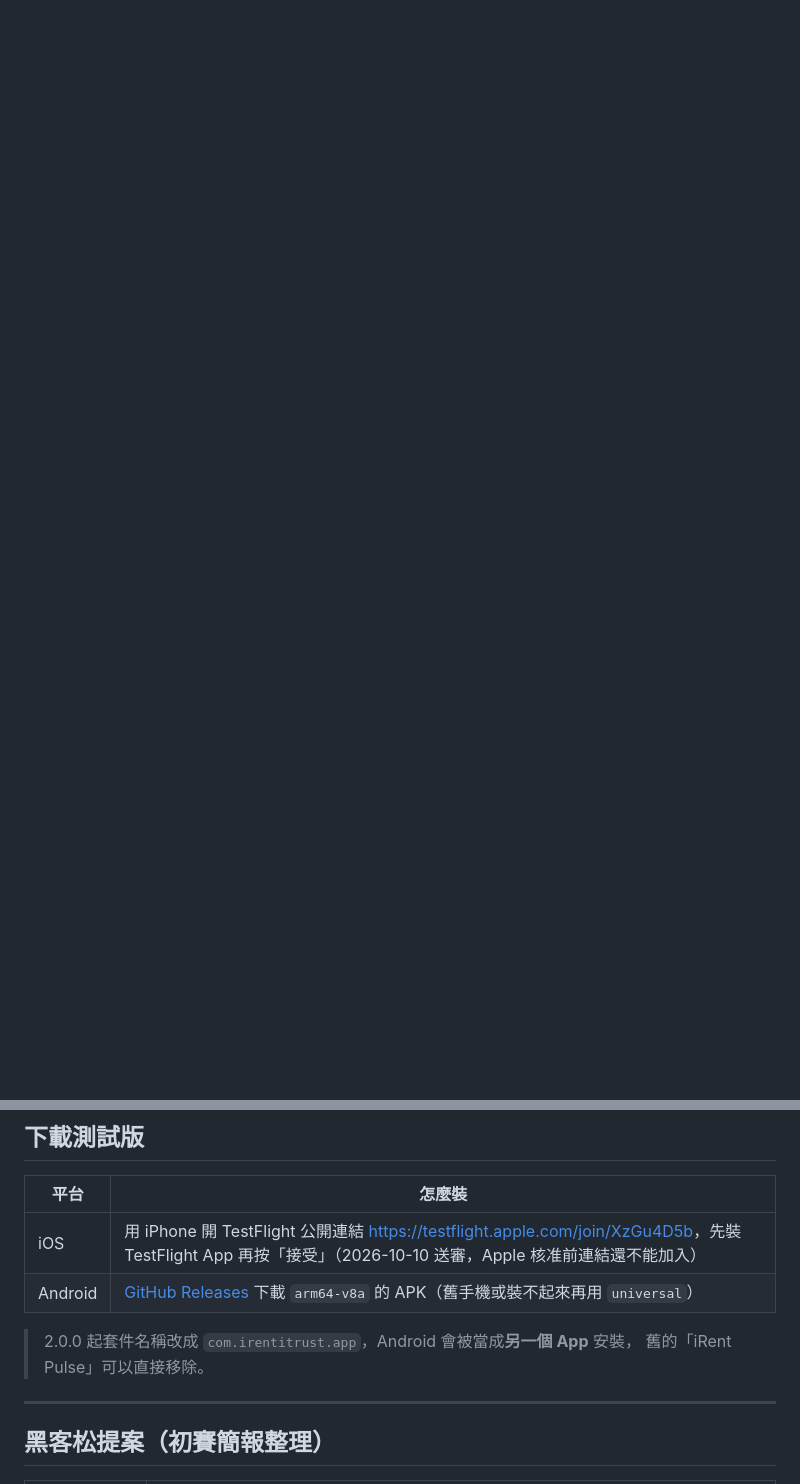
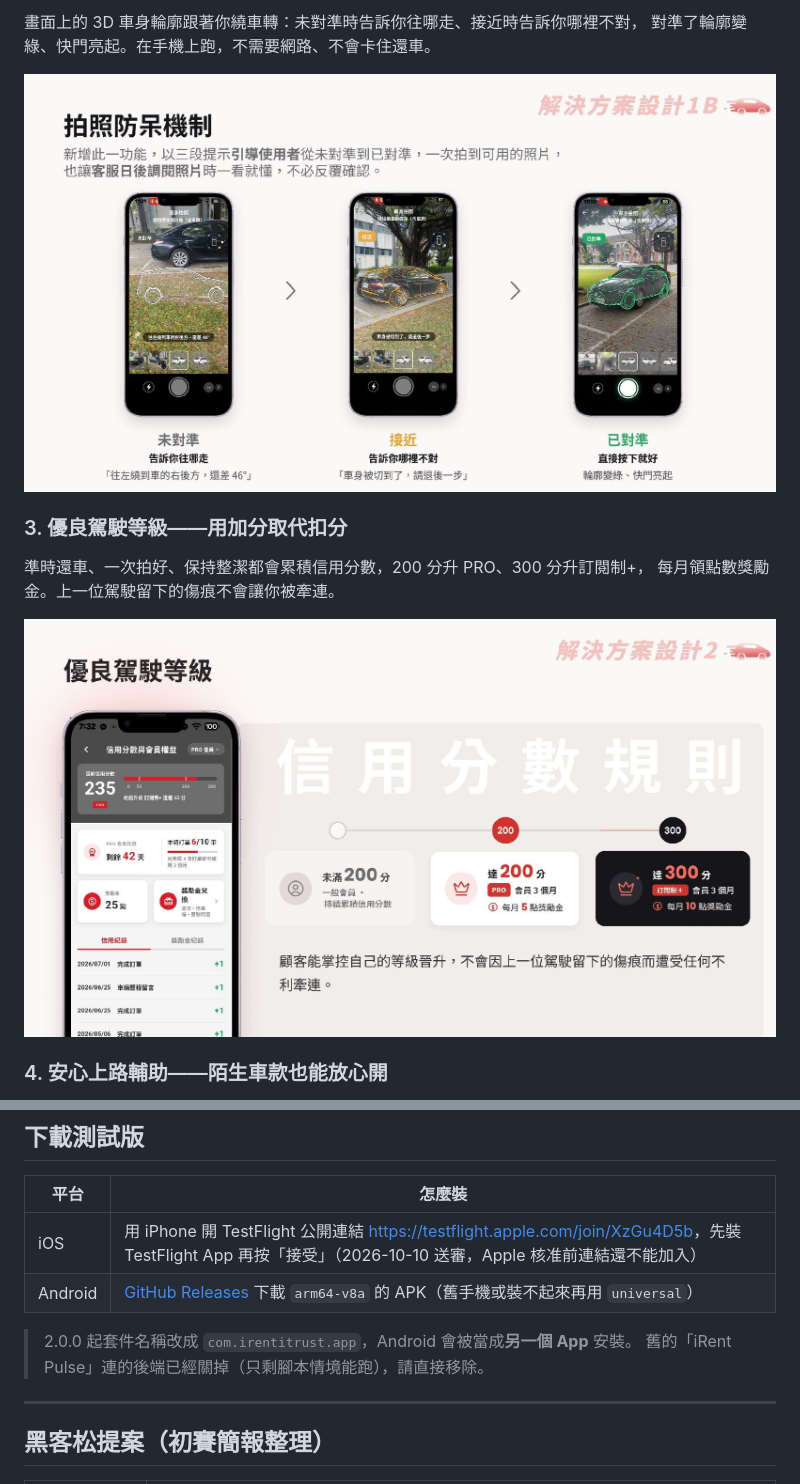
Before and after one commit to HT-Hackathon-YTJJ/iRent-Pulse, a Markdown page: README.md, 2 parts joined by grey strips. GitHub-like rendering; pictures changed too: docs/images/credit-score.jpg (added), docs/images/photo-guide.jpg (added); blank space fills up the shorter version.

Commit message:
docs: README 開頭加上四項功能與系統架構的示意圖
圖取自初賽簡報（解決方案總覽、AI 智能三審、拍照防呆、優良駕駛等級、
安心上路輔助、系統架構圖），讓評審一進 repo 就看得到成品長什麼樣子。
另外記錄舊後端 irent-pulse-api 已刪除。

Co-Authored-By: Claude Opus 5.5 <noreply@anthropic.com>

```diff
--- a/README.md
+++ b/README.md
@@ -7,0 +22,14 @@
+畫面上的 3D 車身輪廓跟著你繞車轉：未對準時告訴你往哪走、接近時告訴你哪裡不對，
+對準了輪廓變綠、快門亮起。在手機上跑，不需要網路、不會卡住還車。
+
+![拍照防呆：未對準、接近、已對準三段提示](docs/images/photo-guide.jpg)
+
+### 3. 優良駕駛等級——用加分取代扣分
+
+準時還車、一次拍好、保持整潔都會累積信用分數，200 分升 PRO、300 分升訂閱制+，
+每月領點數獎勵金。上一位駕駛留下的傷痕不會讓你被牽連。
+
+![優良駕駛等級：信用分數規則與會員權益](docs/images/credit-score.jpg)
+
+### 4. 安心上路輔助——陌生車款也能放心開
+
@@ -18,8 +57,8 @@
 | iOS | 用 iPhone 開 TestFlight 公開連結 <https://testflight.apple.com/join/XzGu4D5b>，先裝 TestFlight App 再按「接受」（2026-10-10 送審，Apple 核准前連結還不能加入） |
 | Android | [GitHub Releases](https://github.com/HT-Hackathon-YTJJ/iRent-iTrust/releases/latest) 下載 `arm64-v8a` 的 APK（舊手機或裝不起來再用 `universal`） |
 
-> 2.0.0 起套件名稱改成 `com.irentitrust.app`，Android 會被當成**另一個 App** 安裝，
-> 舊的「iRent Pulse」可以直接移除。
+> 2.0.0 起套件名稱改成 `com.irentitrust.app`，Android 會被當成**另一個 App** 安裝。
+> 舊的「iRent Pulse」連的後端已經關掉（只剩腳本情境能跑），請直接移除。
 
 ---
 
```
Also changed, not shown: other parts of README.md (+25 -0 lines), TODO.md (+2 -2 lines), docs/images/ai-review.jpg (added), docs/images/architecture.jpg (added), docs/images/overview.jpg (added), docs/images/safe-drive.jpg (added).
